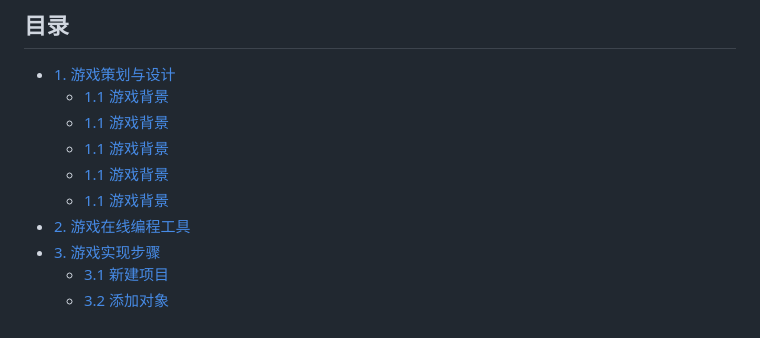
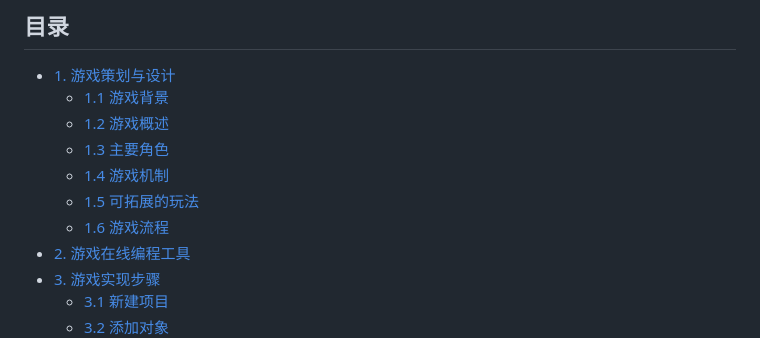
Before and after one commit to Bubnle/construct3_mega, a Markdown page: README.md, the part around the change printed below. Drawn GitHub-style.

```diff
--- a/README.md
+++ b/README.md
@@ -3,10 +3,11 @@
 ## 目录
 - [1. 游戏策划与设计](#游戏策划与设计)
   - [1.1 游戏背景](#游戏背景)
-  - [1.1 游戏背景](#游戏背景)
-  - [1.1 游戏背景](#游戏背景)
-  - [1.1 游戏背景](#游戏背景)
-  - [1.1 游戏背景](#游戏背景)
+  - [1.2 游戏概述](#游戏概述)
+  - [1.3 主要角色](#主要角色)
+  - [1.4 游戏机制](#游戏机制)
+  - [1.5 可拓展的玩法](#可拓展的玩法)
+  - [1.6 游戏流程](#游戏流程)
 - [2. 游戏在线编程工具](#游戏在线编程工具)
 - [3. 游戏实现步骤](#游戏实现步骤)
   - [3.1 新建项目](#新建项目)
```
Also changed, not shown: other parts of README.md (+52 -1 lines).
